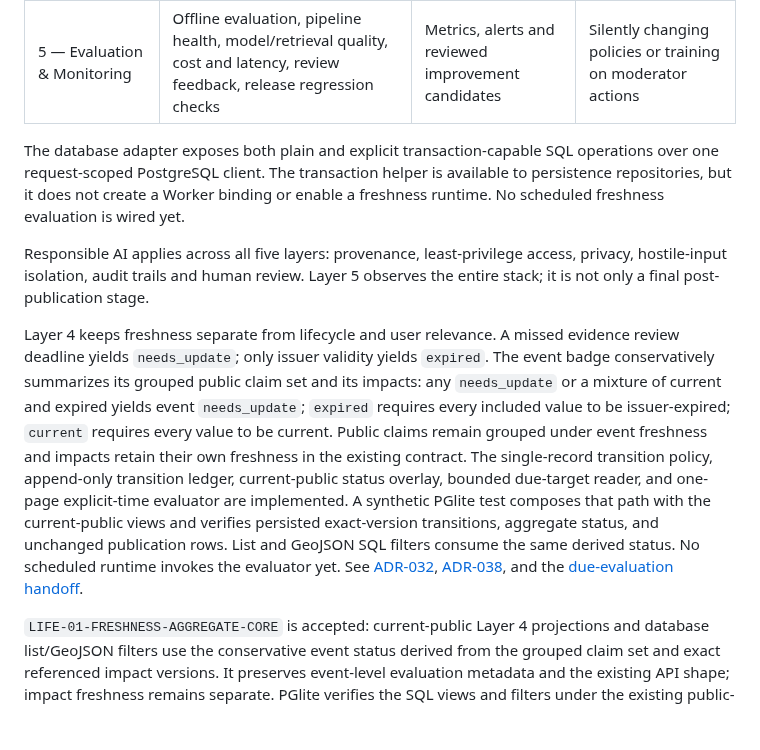
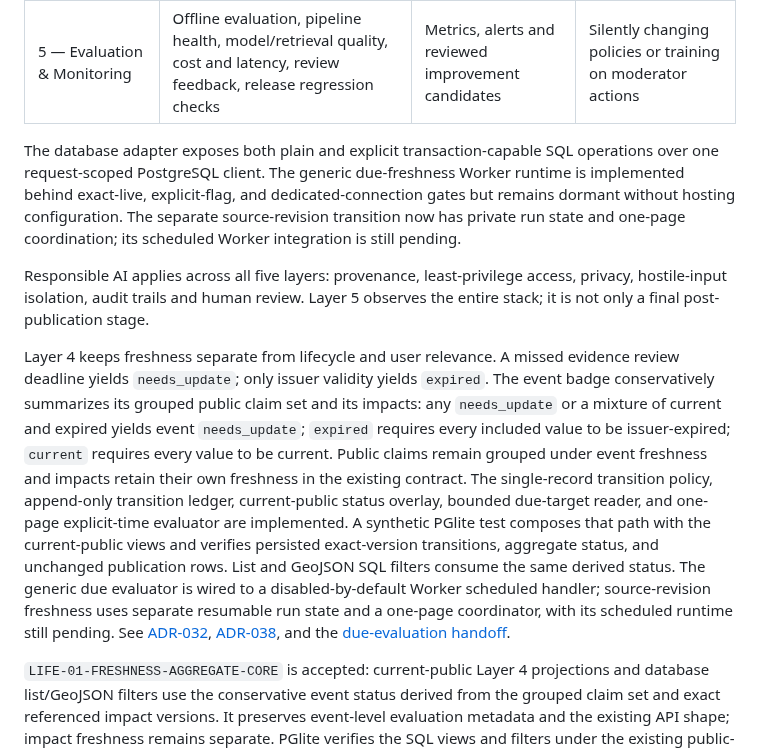
Before and after one commit to Asassinoooo/Waspada-Jakarta, a Markdown page: ARCHITECTURE.md, the part around the change. GitHub-like rendering; blank space fills up the shorter version.

Commit message:
docs(LIFE-01): update source freshness architecture

```diff
--- a/ARCHITECTURE.md
+++ b/ARCHITECTURE.md
@@ -18,11 +18,11 @@ L1 also contains an accepted, pure CAP 1.2 XML parser over caller-buffered synth
 | 4 — Application Integration | Typed APIs, deterministic policy checks, moderator authorization, event versions, maps/feed/briefings, freshness and corrections | Publication decisions and public event views | Trusting a model's proposed publication status |
 | 5 — Evaluation & Monitoring | Offline evaluation, pipeline health, model/retrieval quality, cost and latency, review feedback, release regression checks | Metrics, alerts and reviewed improvement candidates | Silently changing policies or training on moderator actions |
 
-The database adapter exposes both plain and explicit transaction-capable SQL operations over one request-scoped PostgreSQL client. The transaction helper is available to persistence repositories, but it does not create a Worker binding or enable a freshness runtime. No scheduled freshness evaluation is wired yet.
+The database adapter exposes both plain and explicit transaction-capable SQL operations over one request-scoped PostgreSQL client. The generic due-freshness Worker runtime is implemented behind exact-live, explicit-flag, and dedicated-connection gates but remains dormant without hosting configuration. The separate source-revision transition now has private run state and one-page coordination; its scheduled Worker integration is still pending.
 
 Responsible AI applies across all five layers: provenance, least-privilege access, privacy, hostile-input isolation, audit trails and human review. Layer 5 observes the entire stack; it is not only a final post-publication stage.
 
-Layer 4 keeps freshness separate from lifecycle and user relevance. A missed evidence review deadline yields `needs_update`; only issuer validity yields `expired`. The event badge conservatively summarizes its grouped public claim set and its impacts: any `needs_update` or a mixture of current and expired yields event `needs_update`; `expired` requires every included value to be issuer-expired; `current` requires every value to be current. Public claims remain grouped under event freshness and impacts retain their own freshness in the existing contract. The single-record transition policy, append-only transition ledger, current-public status overlay, bounded due-target reader, and one-page explicit-time evaluator are implemented. A synthetic PGlite test composes that path with the current-public views and verifies persisted exact-version transitions, aggregate status, and unchanged publication rows. List and GeoJSON SQL filters consume the same derived status. No scheduled runtime invokes the evaluator yet. See [ADR-032](docs/decisions/ADR-032-review-deadline-freshness.md), [ADR-038](docs/decisions/ADR-038-append-only-freshness-transitions.md), and the [due-evaluation handoff](docs/assignments/LIFE-01-FRESHNESS-DUE-COMPOSITION-PGLITE-CORE-HANDOFF.md).
+Layer 4 keeps freshness separate from lifecycle and user relevance. A missed evidence review deadline yields `needs_update`; only issuer validity yields `expired`. The event badge conservatively summarizes its grouped public claim set and its impacts: any `needs_update` or a mixture of current and expired yields event `needs_update`; `expired` requires every included value to be issuer-expired; `current` requires every value to be current. Public claims remain grouped under event freshness and impacts retain their own freshness in the existing contract. The single-record transition policy, append-only transition ledger, current-public status overlay, bounded due-target reader, and one-page explicit-time evaluator are implemented. A synthetic PGlite test composes that path with the current-public views and verifies persisted exact-version transitions, aggregate status, and unchanged publication rows. List and GeoJSON SQL filters consume the same derived status. The generic due evaluator is wired to a disabled-by-default Worker scheduled handler; source-revision freshness uses separate resumable run state and a one-page coordinator, with its scheduled runtime still pending. See [ADR-032](docs/decisions/ADR-032-review-deadline-freshness.md), [ADR-038](docs/decisions/ADR-038-append-only-freshness-transitions.md), and the [due-evaluation handoff](docs/assignments/LIFE-01-FRESHNESS-DUE-COMPOSITION-PGLITE-CORE-HANDOFF.md).
 
 `LIFE-01-FRESHNESS-AGGREGATE-CORE` is accepted: current-public Layer 4 projections and database list/GeoJSON filters use the conservative event status derived from the grouped claim set and exact referenced impact versions. It preserves event-level evaluation metadata and the existing API shape; impact freshness remains separate. PGlite verifies the SQL views and filters under the existing public-reader role; hosted Neon behavior remains unverified.
 
```
Also changed, not shown: SOFTWARE_DEVELOPMENT_PLAN.md (+1 -1 lines).
